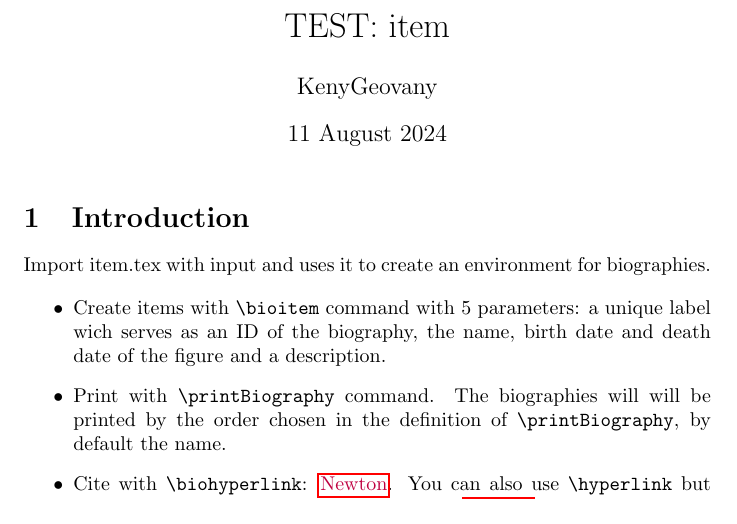
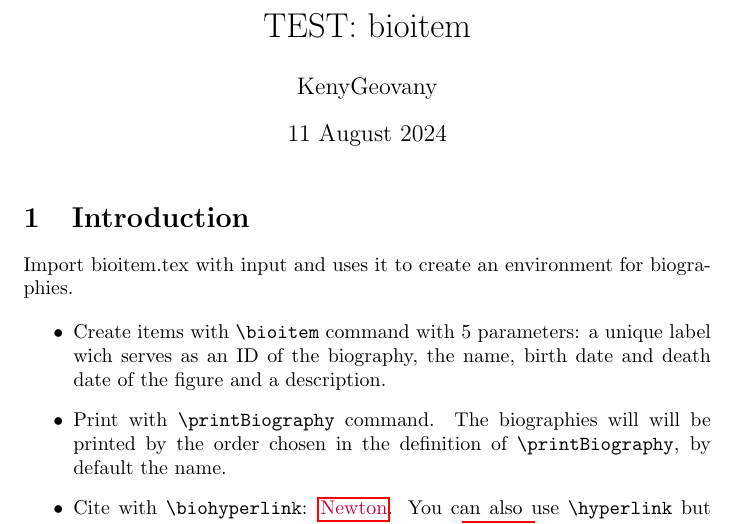
Before and after one commit to KenyGeovany/bioitem, a LaTeX document (TEST_bioitem.tex): part of page 1 of 2, cut so that both start at the same text. Compiled offline with pdfLaTeX.

Commit message:
Rename project

```diff
--- a/TEST_item.tex
+++ b/TEST_bioitem.tex
@@ -1,7 +1,7 @@
 \documentclass{article}
-\input{item}
+\input{bioitem}
 
-\title{TEST: item}
+\title{TEST: bioitem}
 \author{KenyGeovany}
 \date{11 August 2024}
 
@@ -10,7 +10,7 @@
 \maketitle
 
 \section{Introduction}
-Import item.tex with input and uses it to create an environment for biographies.
+Import bioitem.tex with input and uses it to create an environment for biographies.
 
 \begin{itemize}
     \item Create items with \verb|\bioitem| command with 5 parameters: a unique label wich serves as an ID of the biography, the name, birth date and death date of the figure and a description.
```
Also changed, not shown: TEST_bioitem.pdf (added), TEST_item.pdf (deleted), bioitem.tex (renamed from item.tex).
